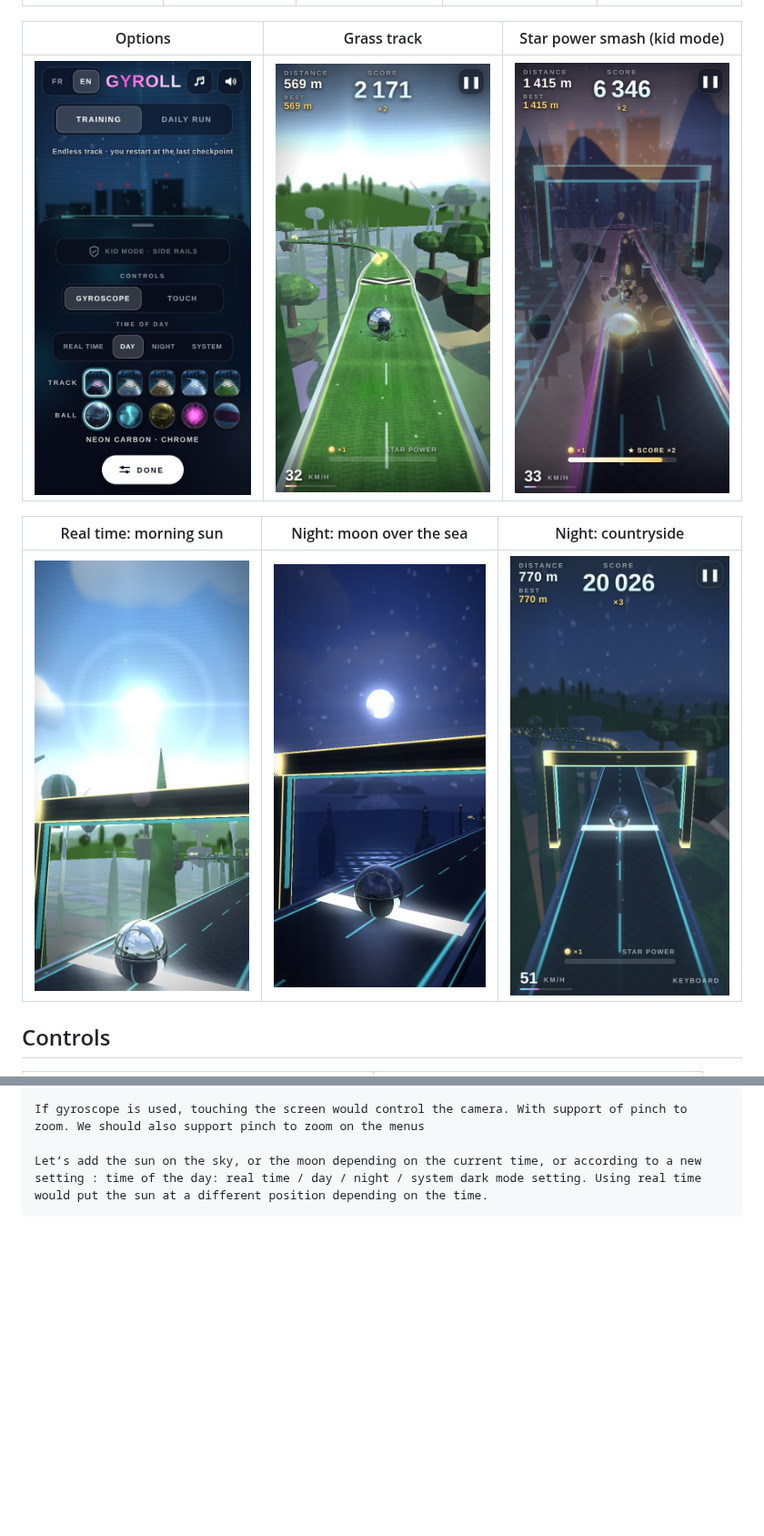
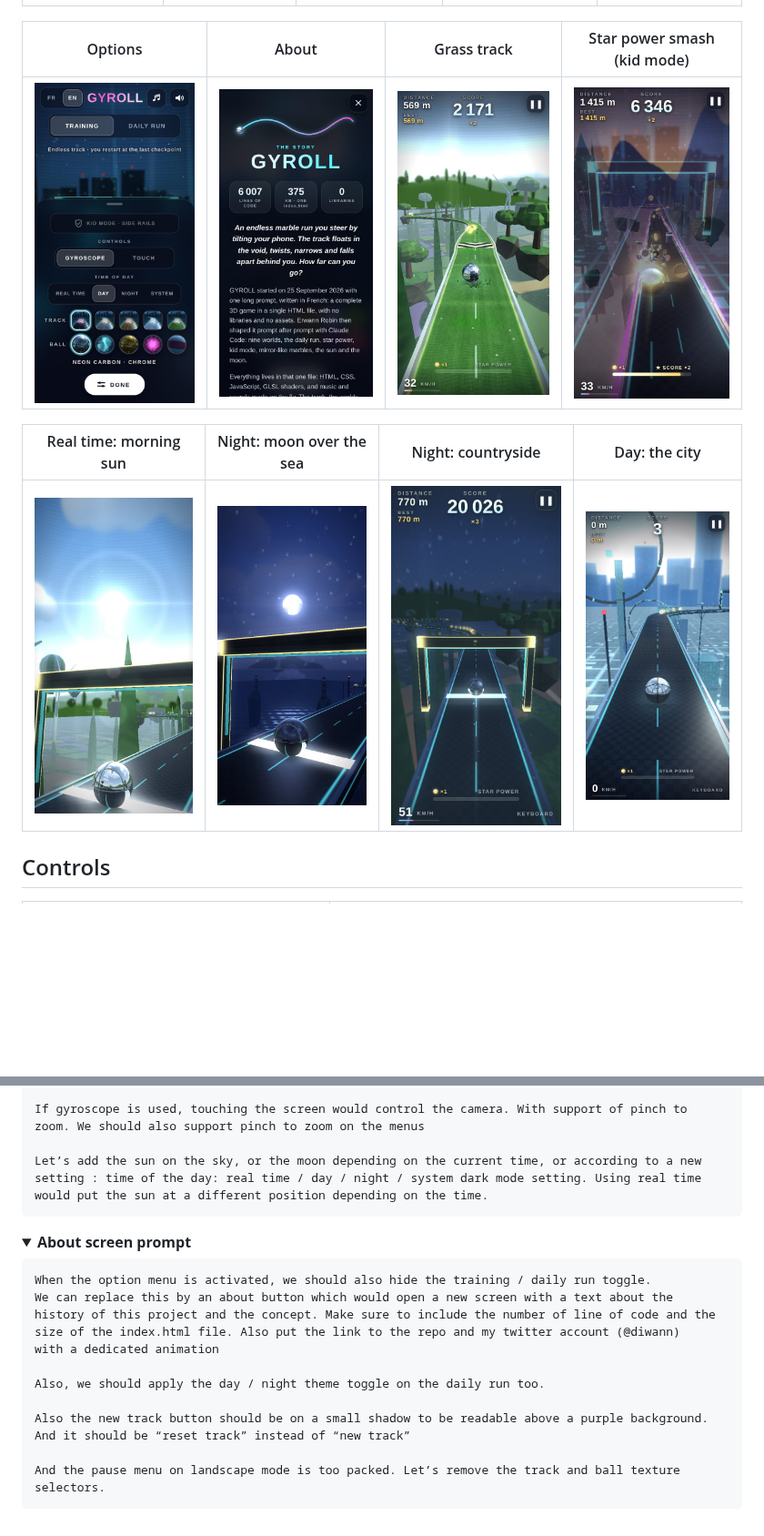
Before and after one commit to ErwannRobin/gyro, a Markdown page: README.md, 2 parts joined by grey strips. Shown at 91% size. GitHub-like rendering; pictures changed too: docs/about.jpg (added), docs/world-tech-day.jpg (added); folded sections open; blank space fills up the shorter version.

`````diff
--- a/README.md
+++ b/README.md
@@ -87,13 +88,13 @@ The whole game is **one self-contained `index.html` file** (about 360 KB): HTML,
 |---|---|---|---|---|
 | ![Neon world](docs/world-neon.jpg) | ![Sea world](docs/world-sea.jpg) | ![Desert world](docs/world-desert.jpg) | ![Abstract world](docs/world-abstract.jpg) | ![Chaos world](docs/world-chaos.jpg) |
 
-| Options | Grass track | Star power smash (kid mode) |
-|---|---|---|
-| ![Options sheet](docs/menu-options.jpg) | ![Grass track with tufts](docs/track-grass.jpg) | ![Star power smashing a post, with the kid mode fence](docs/star-smash.jpg) |
+| Options | About | Grass track | Star power smash (kid mode) |
+|---|---|---|---|
+| ![Options sheet](docs/menu-options.jpg) | ![About screen](docs/about.jpg) | ![Grass track with tufts](docs/track-grass.jpg) | ![Star power smashing a post, with the kid mode fence](docs/star-smash.jpg) |
 
-| Real time: morning sun | Night: moon over the sea | Night: countryside |
-|---|---|---|
-| ![Morning sun with a lens flare](docs/sky-sun.jpg) | ![Moon and stars over the sea world](docs/sky-moon.jpg) | ![The countryside world at night](docs/sky-night.jpg) |
+| Real time: morning sun | Night: moon over the sea | Night: countryside | Day: the city |
+|---|---|---|---|
+| ![Morning sun with a lens flare](docs/sky-sun.jpg) | ![Moon and stars over the sea world](docs/sky-moon.jpg) | ![The countryside world at night](docs/sky-night.jpg) | ![The tech world by day](docs/world-tech-day.jpg) |
 
 ## Controls
 
@@ -830,3 +834,19 @@ Let’s add the sun on the sky, or the moon depending on the current time, or ac
 ````
 
 </details>
+
+<details>
+<summary><strong>About screen prompt</strong></summary>
+
+````markdown
+When the option menu is activated, we should also hide the training / daily run toggle.
+We can replace this by an about button which would open a new screen with a text about the history of this project and the concept. Make sure to include the number of line of code and the size of the index.html file. Also put the link to the repo and my twitter account (@diwann)
+with a dedicated animation
+
+Also, we should apply the day / night theme toggle on the daily run too.
+
+Also the new track button should be on a small shadow to be readable above a purple background. And it should be “reset track” instead of “new track”
+
+And the pause menu on landscape mode is too packed. Let’s remove the track and ball texture selectors.
+````
+
`````
Also changed, not shown: other parts of README.md (+17 -12 lines), 14 other files.
